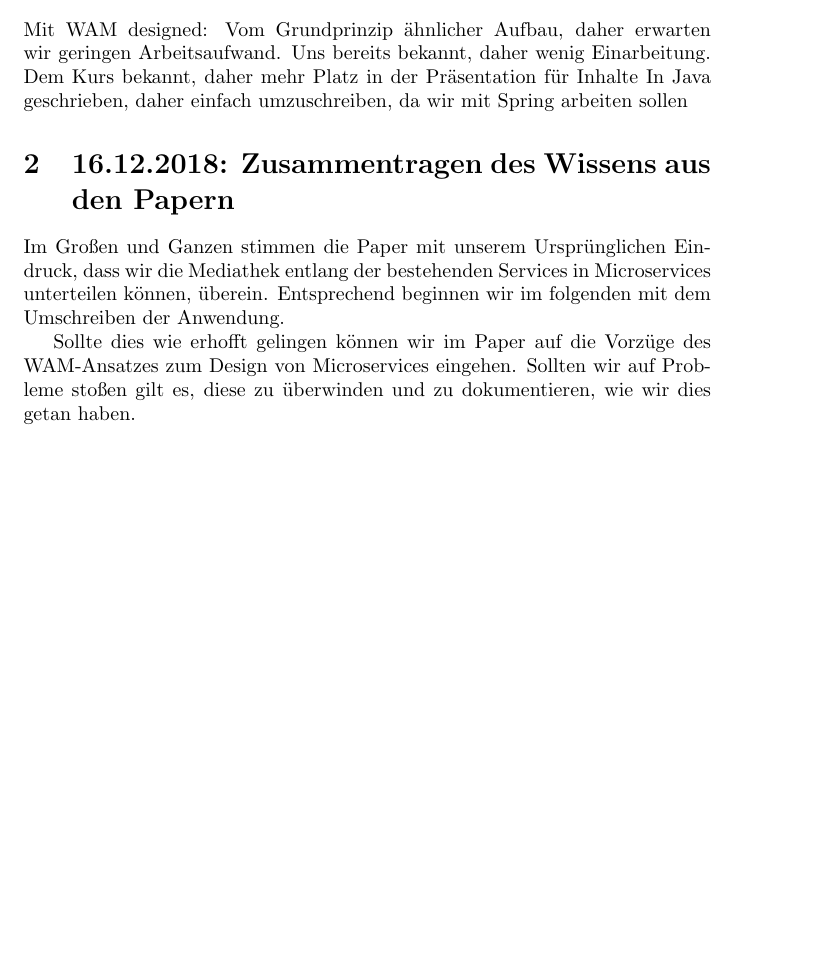
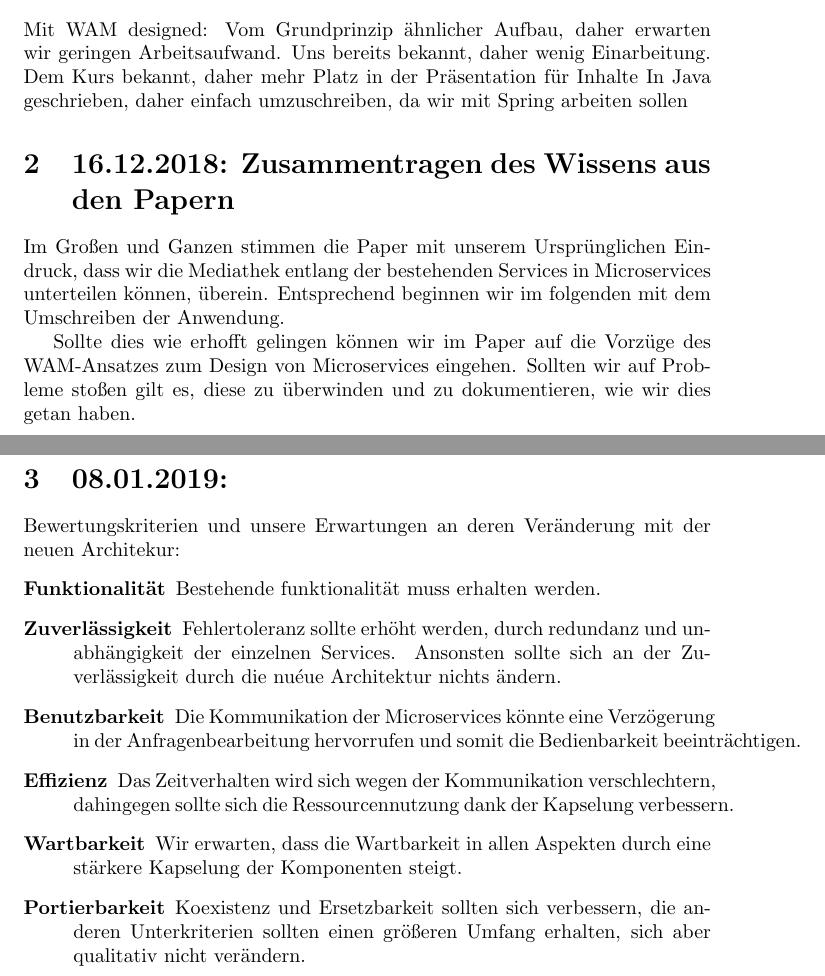
Before and after one commit to RasmusPranke/Microservice-Medienbibilothek, a LaTeX document (Paper/Verlauf.tex): part of page 2 of 2 before the commit and two parts of pages 2 and 3 of 3 after it, the two joined at a grey line, cut so that both start at the same text, the shorter picture padded with empty space. Compiled offline with pdfLaTeX.

Commit message:
Bewertungskriterien und Erwartungen daran definieren
Wir haben als Richtlinie den ISO-9126 Standard aus der SWT Vorlesung
verwendet.

```diff
--- a/Paper/Verlauf.tex
+++ b/Paper/Verlauf.tex
@@ -1,4 +1,6 @@
 \documentclass{article}
+
+\usepackage[utf8]{inputenc}
 
 \begin{document}
 
@@ -173,4 +175,16 @@ Entsprechend beginnen wir im folgenden mit dem Umschreiben der Anwendung.
 
 Sollte dies wie erhofft gelingen können wir im Paper auf die Vorzüge des WAM-Ansatzes zum Design von Microservices eingehen. Sollten wir auf Probleme stoßen gilt es, diese zu überwinden und zu dokumentieren, wie wir dies getan haben.
 
+\section{08.01.2019:}
+
+Bewertungskriterien und unsere Erwartungen an deren Veränderung mit der neuen Architekur:
+\begin{description}
+    \item[Funktionalität] Bestehende funktionalität muss erhalten werden.
+    \item[Zuverlässigkeit] Fehlertoleranz sollte erhöht werden, durch redundanz und unabhängigkeit der einzelnen Services. Ansonsten sollte sich an der Zuverlässigkeit durch die nuéue Architektur nichts ändern.
+    \item[Benutzbarkeit] Die Kommunikation der Microservices könnte eine Verzögerung in der Anfragenbearbeitung hervorrufen und somit die Bedienbarkeit beeinträchtigen.
+    \item[Effizienz] Das Zeitverhalten wird sich wegen der Kommunikation verschlechtern, dahingegen sollte sich die Ressourcennutzung dank der Kapselung verbessern.
+    \item[Wartbarkeit] Wir erwarten, dass die Wartbarkeit in allen Aspekten durch eine stärkere Kapselung der Komponenten steigt.
+    \item[Portierbarkeit] Koexistenz und Ersetzbarkeit sollten sich verbessern, die anderen Unterkriterien sollten einen größeren Umfang erhalten, sich aber qualitativ nicht verändern.
+\end{description}
+
 \end{document}
```
